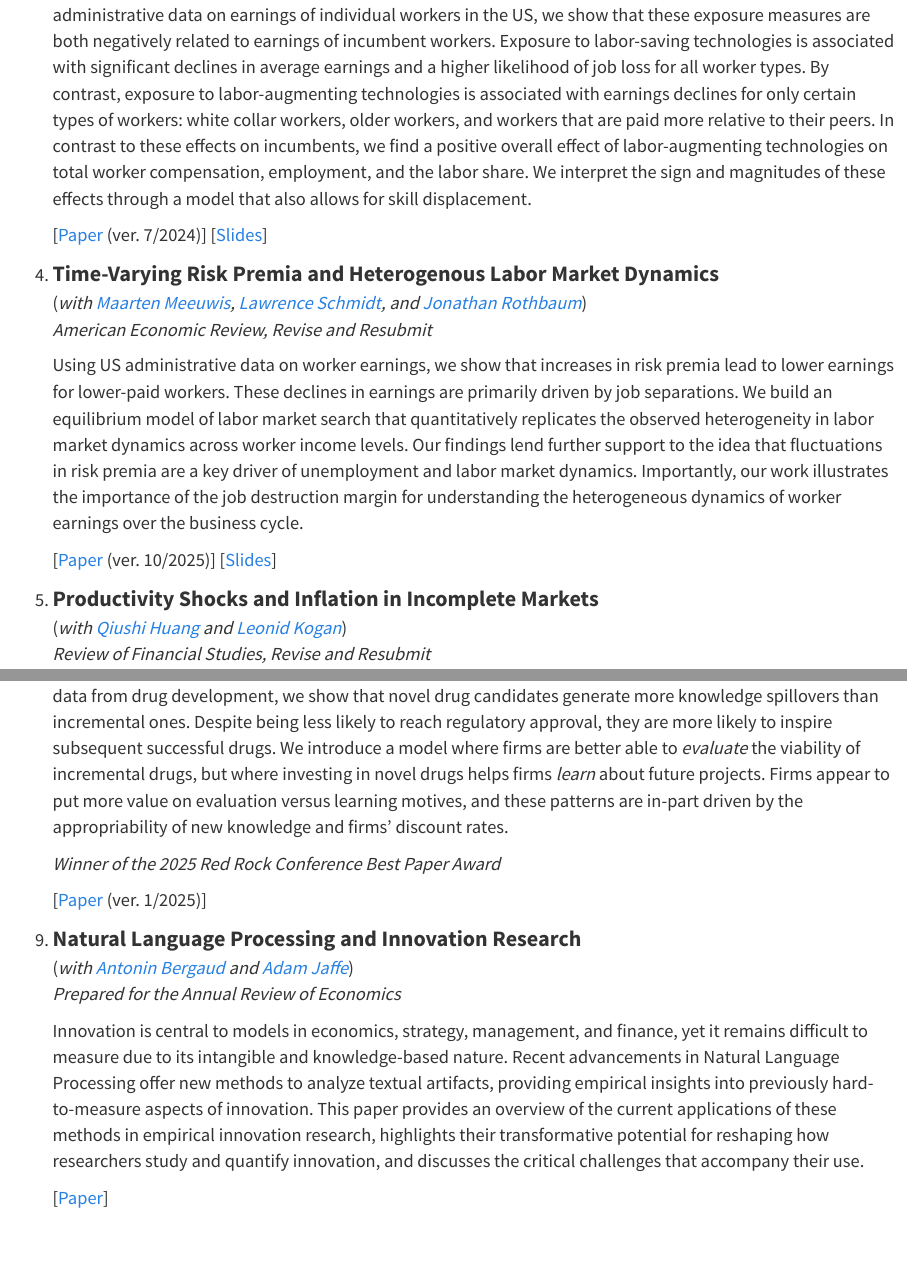
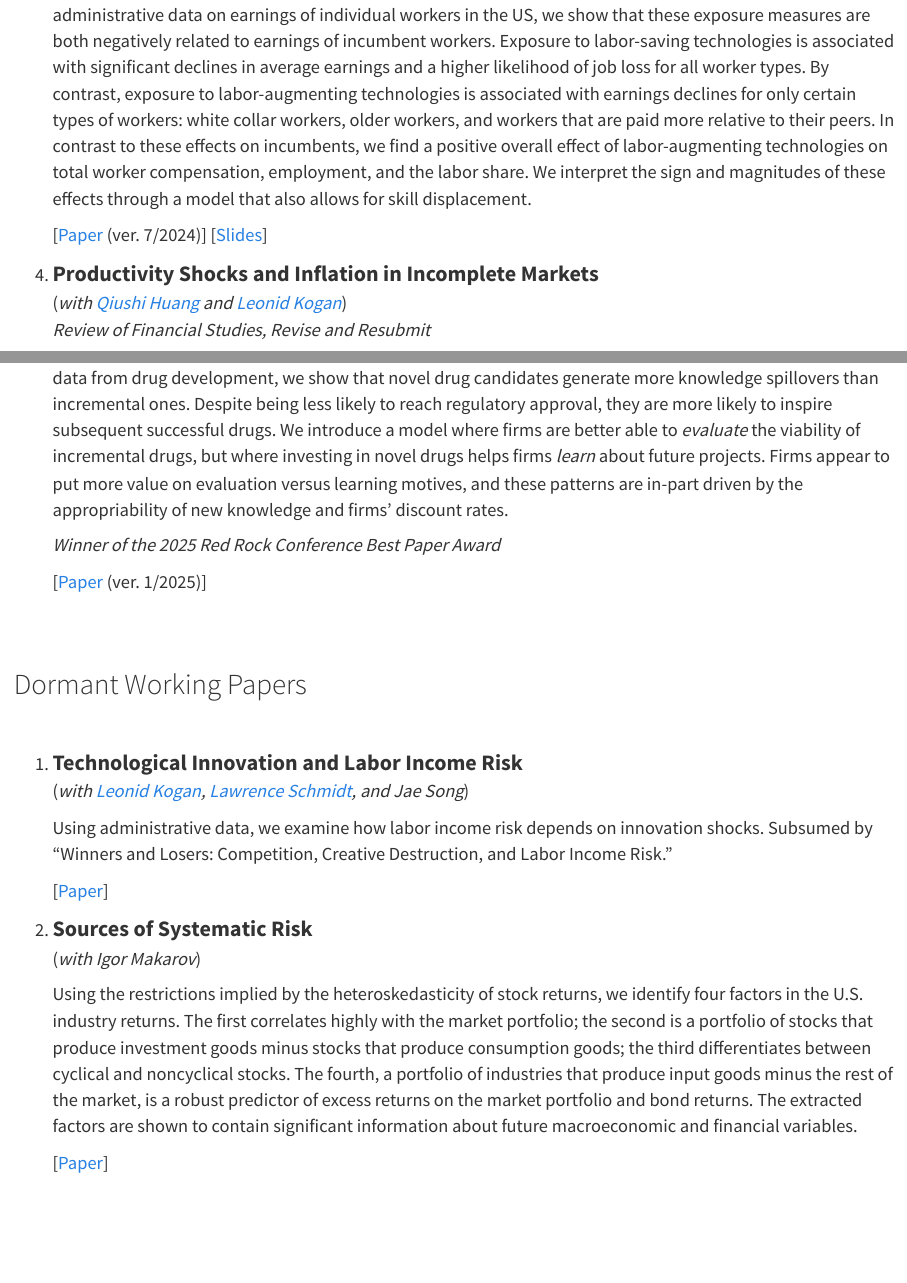
Before and after one commit to dimitris-papanikolaou/website, an R Markdown document (wp.Rmd): the page in a window 1100 px wide, from 1190 px down, and a second part further down, joined at a grey line. The pictures show the output file wp.html that the author committed with the source, opened offline; library style sheets and scripts come from the installed R packages.

Commit message:
Add files via upload

```diff
--- a/wp.Rmd
+++ b/wp.Rmd
@@ -40,14 +40,6 @@ body {
    [[Paper](https://www.dropbox.com/scl/fi/zlq7u209oirvvs0r3nmdi/LaborDisplacement_RNR.pdf?rlkey=6fq1m25o366f9r0iwoiz0cfi7&raw=1) (ver. 7/2024)]
    [[Slides](https://www.dropbox.com/scl/fi/q9t5e5bqbw1rg9rab0vfv/LaborDisplacement_RNR_Slides.pdf?rlkey=6rycbz7u4dzu3g5guse5vfu4z&raw=1)]
 
-1. <span class="pub-title">Time-Varying Risk Premia and Heterogenous Labor Market Dynamics</span>
-   (*with [Maarten Meeuwis](https://www.maartenmeeuwis.com/), [Lawrence Schmidt](https://sites.google.com/site/lawrencedwschmidt/home), and [Jonathan Rothbaum](https://sites.google.com/site/jlrothbaum/home?pli=1)*)
-   *American Economic Review, Revise and Resubmit*
-
-   Using US administrative data on worker earnings, we show that increases in risk premia lead to lower earnings for lower-paid workers. These declines in earnings are primarily driven by job separations. We build an equilibrium model of labor market search that quantitatively replicates the observed heterogeneity in labor market dynamics across worker income levels. Our findings lend further support to the idea that fluctuations in risk premia are a key driver of unemployment and labor market dynamics. Importantly, our work illustrates the importance of the job destruction margin for understanding the heterogeneous dynamics of worker earnings over the business cycle.
-
-   [[Paper](https://www.dropbox.com/scl/fi/ow2yvb805w1kim2w5vh6g/RiskPremia_Labor.pdf?rlkey=5odl1mo4ceizgkg6zq62nnue8&raw=1) (ver. 10/2025)]
-   [[Slides](https://www.dropbox.com/scl/fi/kwxu5aga0jsmy7suuehdg/RiskPremia_Labor_Slides.pdf?rlkey=9m55gf1q34gzjww4t9l6fygjo&raw=1)]
 
 1. <span class="pub-title">Productivity Shocks and Inflation in Incomplete Markets</span>
    (*with [Qiushi Huang](https://en.saif.sjtu.edu.cn/faculty-research/huang-qiushi) and [Leonid Kogan](http://web.mit.edu/lkogan2/www/)*)
@@ -81,13 +73,7 @@ body {
 
    [[Paper](https://www.dropbox.com/s/i18l4ghq06oq82f/evaluation_learning.pdf?raw=1) (ver. 1/2025)]
 
-1. <span class="pub-title">Natural Language Processing and Innovation Research</span>
-   (*with [Antonin Bergaud](https://sites.google.com/site/abergeaudeco) and [Adam Jaffe](https://scholarworks.brandeis.edu/esploro/profile/adam_jaffe)*)
-   *Prepared for the Annual Review of Economics*
 
-   Innovation is central to models in economics, strategy, management, and finance, yet it remains difficult to measure due to its intangible and knowledge-based nature. Recent advancements in Natural Language Processing offer new methods to analyze textual artifacts, providing empirical insights into previously hard-to-measure aspects of innovation. This paper provides an overview of the current applications of these methods in empirical innovation research, highlights their transformative potential for reshaping how researchers study and quantify innovation, and discusses the critical challenges that accompany their use.
-
-   [[Paper](https://www.dropbox.com/scl/fi/1cfikn3qfxz1w6kyd2mqe/ARE_Innovation.pdf?rlkey=gt4i2j3xa4o1i0rsi1rz3g6a7&e=2&st=fgaj8yxf&raw=1)]
 
 <br><br>
 
```
Also changed, not shown: pub.Rmd (+11 -0 lines), pub.html, wp.html.
